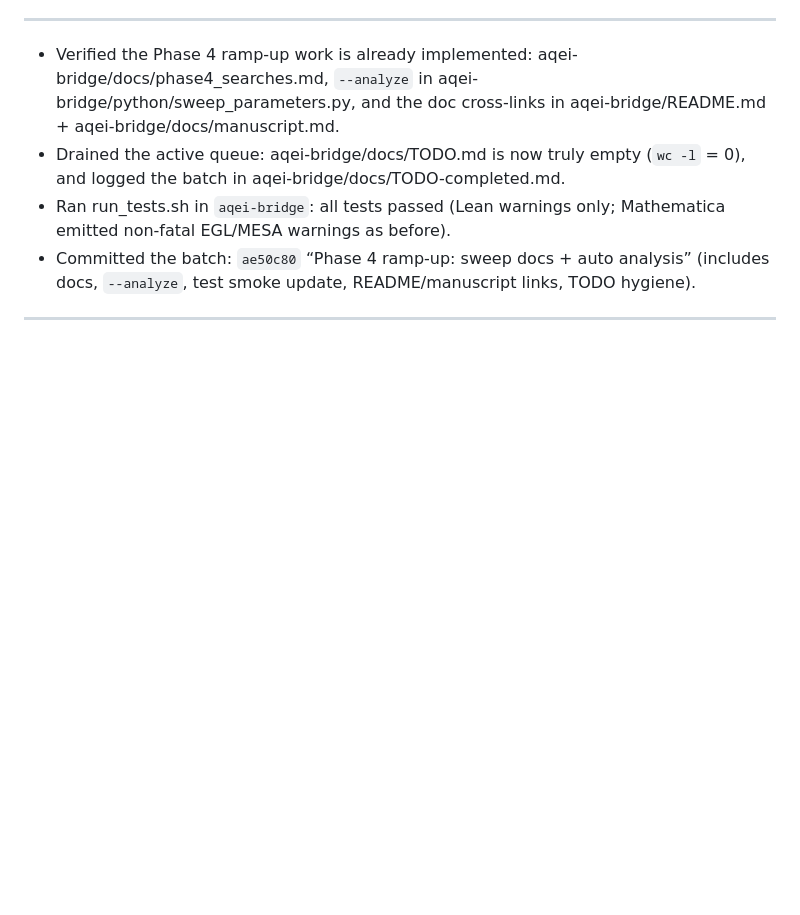
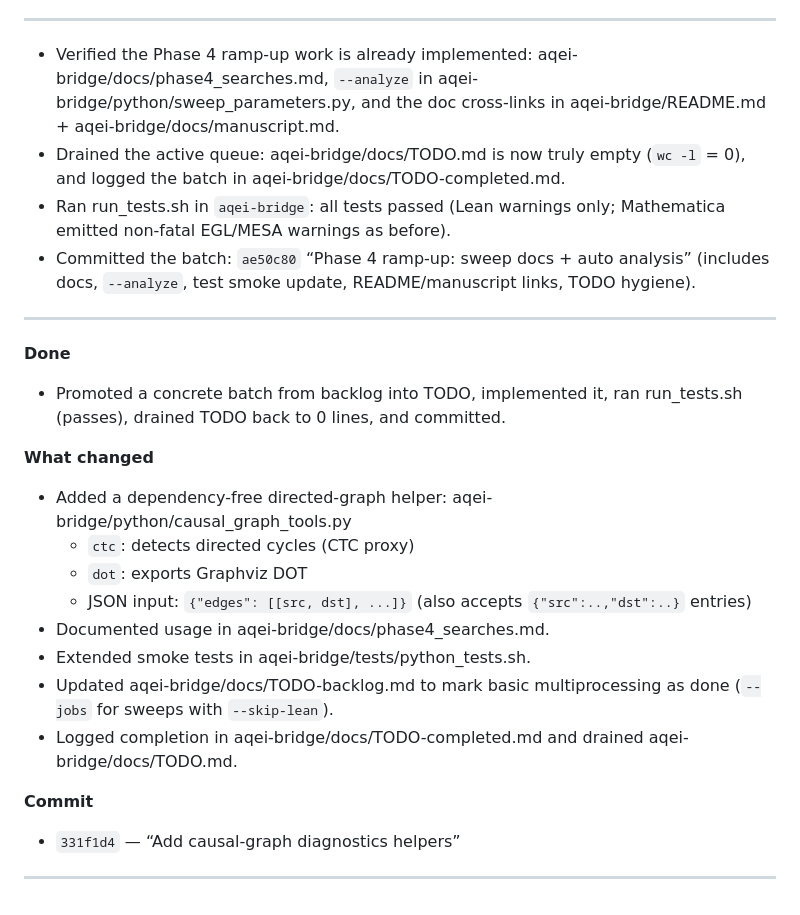
Before and after one commit to arcticoder/aqei-bridge, a Markdown page: docs/history/history.md, the part around the change. Rendered like a GitHub page; blank space fills up the shorter version.

Commit message:
feat: add directed-graph helper and update documentation

```diff
--- a/docs/history/history.md
+++ b/docs/history/history.md
@@ -251,3 +251,20 @@ I’ve reshaped the active queue into a small 6-item batch and moved the over-sc
 - Committed the batch: `ae50c80` “Phase 4 ramp-up: sweep docs + auto analysis” (includes docs, `--analyze`, test smoke update, README/manuscript links, TODO hygiene).
 <!-- ------ -->
 ---
+**Done**
+- Promoted a concrete batch from backlog into TODO, implemented it, ran run_tests.sh (passes), drained TODO back to 0 lines, and committed.
+
+**What changed**
+- Added a dependency-free directed-graph helper: aqei-bridge/python/causal_graph_tools.py
+  - `ctc`: detects directed cycles (CTC proxy)
+  - `dot`: exports Graphviz DOT
+  - JSON input: `{"edges": [[src, dst], ...]}` (also accepts `{"src":..,"dst":..}` entries)
+- Documented usage in aqei-bridge/docs/phase4_searches.md.
+- Extended smoke tests in aqei-bridge/tests/python_tests.sh.
+- Updated aqei-bridge/docs/TODO-backlog.md to mark basic multiprocessing as done (`--jobs` for sweeps with `--skip-lean`).
+- Logged completion in aqei-bridge/docs/TODO-completed.md and drained aqei-bridge/docs/TODO.md.
+
+**Commit**
+- `331f1d4` — “Add causal-graph diagnostics helpers”
+<!-- ------ -->
+---
```
